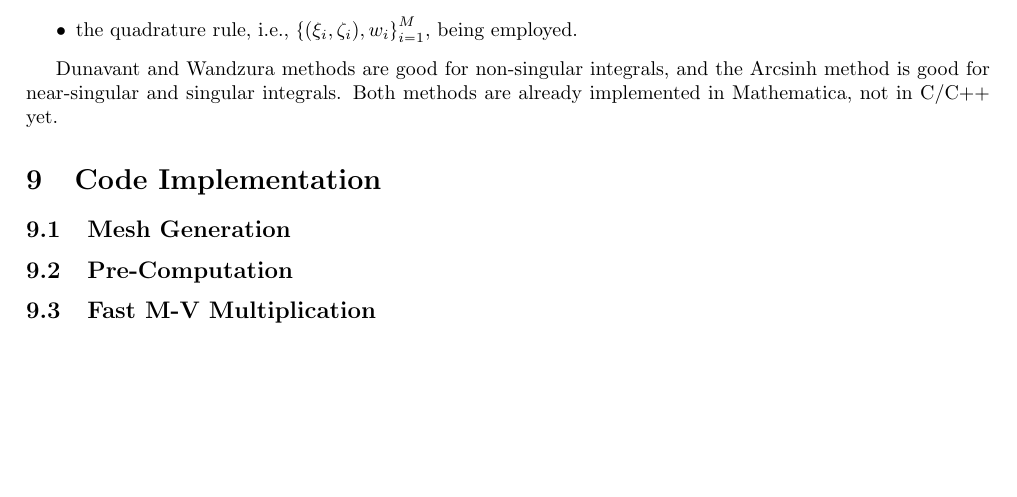
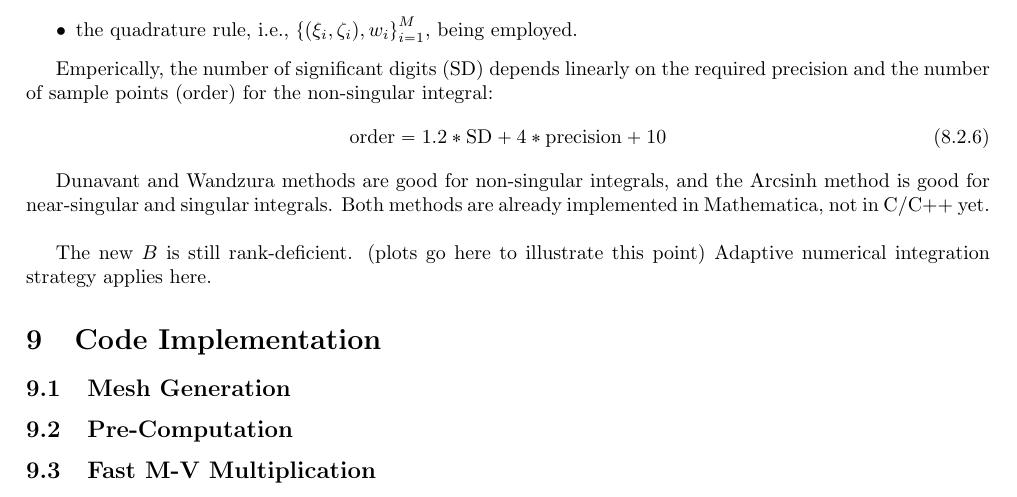
Before and after one commit to qzmfranklin/rte2dvis, a LaTeX document (derivation/derivation.tex): part of page 22 of 22, cut so that both start at the same text, the shorter picture padded with empty space. Compiled offline with pdfLaTeX.

Commit message:
20131104 23:29:40

```diff
--- a/derivation/derivation.tex
+++ b/derivation/derivation.tex
@@ -3563,9 +3563,26 @@ The precision for any specific $B_{(nm)(n^\prime m^\prime)}$ depends on the foll
 		being employed.
 \end{itemize}
 
+Emperically, the number of significant digits (SD) depends linearly on the
+required precision and the number of sample points (order) for the non-singular integral:
+\begin{equation}
+	\text{order}
+	=
+		1.2*
+		\text{SD}
+		+
+		4*
+		\text{precision}
+		+10
+\end{equation}
+
 Dunavant and Wandzura methods are good for non-singular integrals,
 and the Arcsinh method is good for near-singular and singular integrals.
 Both methods are already implemented in Mathematica, not in C/C++ yet.
+\\
+
+The new $B$ is still rank-deficient. (plots go here to illustrate this point)
+Adaptive numerical integration strategy applies here.
 
 
 
```
Also changed, not shown: 1 other file.
